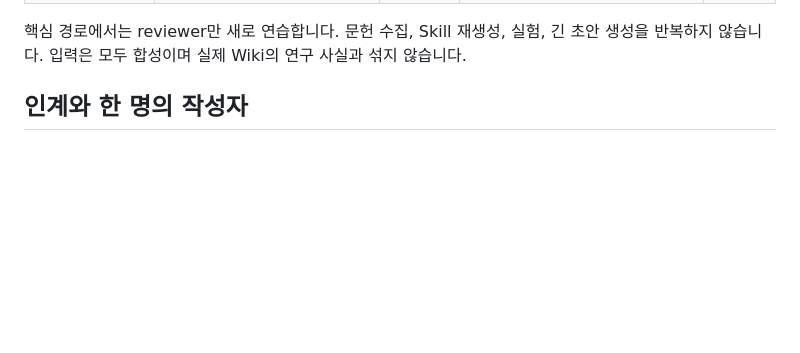
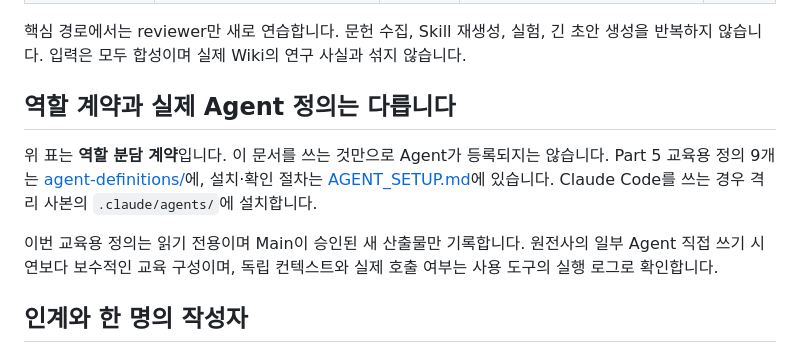
Before and after one commit to seungbinshin/part5, a Markdown page: practice/role-contracts.md, the part around the change. Drawn GitHub-style; blank space fills up the shorter version.

Commit message:
docs(part5): clarify real subagent installation in practice/role-contracts.md

```diff
--- a/practice/role-contracts.md
+++ b/practice/role-contracts.md
@@ -13,6 +13,13 @@
 
 핵심 경로에서는 reviewer만 새로 연습합니다. 문헌 수집, Skill 재생성, 실험, 긴 초안 생성을 반복하지 않습니다. 입력은 모두 합성이며 실제 Wiki의 연구 사실과 섞지 않습니다.
 
+<!-- PART5_REAL_SUBAGENTS_20261103 -->
+## 역할 계약과 실제 Agent 정의는 다릅니다
+
+위 표는 **역할 분담 계약**입니다. 이 문서를 쓰는 것만으로 Agent가 등록되지는 않습니다. Part 5 교육용 정의 9개는 [agent-definitions/](agent-definitions/)에, 설치·확인 절차는 [AGENT_SETUP.md](AGENT_SETUP.md)에 있습니다. Claude Code를 쓰는 경우 격리 사본의 `.claude/agents/`에 설치합니다.
+
+이번 교육용 정의는 읽기 전용이며 Main이 승인된 새 산출물만 기록합니다. 원전사의 일부 Agent 직접 쓰기 시연보다 보수적인 교육 구성이며, 독립 컨텍스트와 실제 호출 여부는 사용 도구의 실행 로그로 확인합니다.
+
 ## 인계와 한 명의 작성자
 
 리뷰어는 입력 버전, 읽은 경로, 근거 위치, 완료·미완료 사항과 사람이 결정할 항목을 보고합니다. Main은 [HANDOFF](HANDOFF.md)의 형식에 따라 `outputs/handoff.json`에 현재 보고서의 해시와 미해결 항목을 기록하고 함께 검사합니다. 여러 역할이 같은 `index`, `log`, `literature` 또는 JSON 저장소를 동시에 고치지 않습니다.
```
